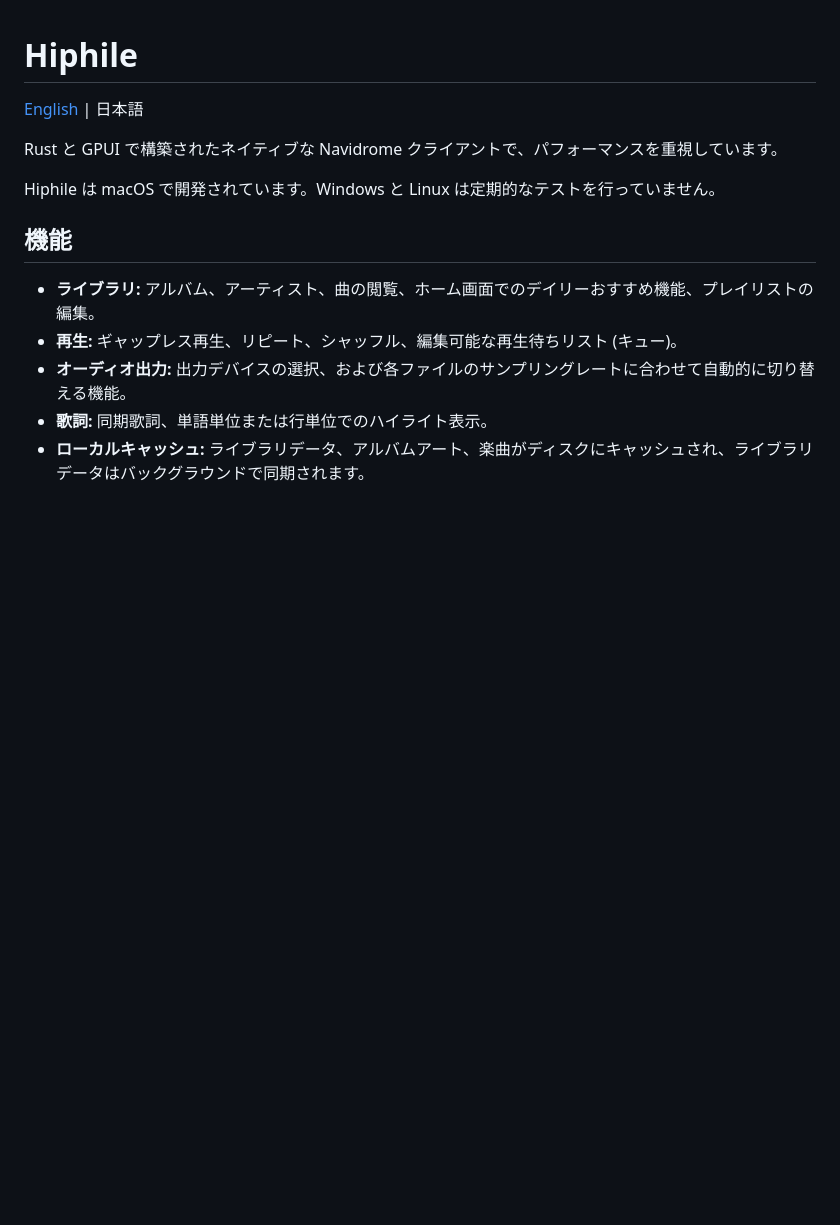
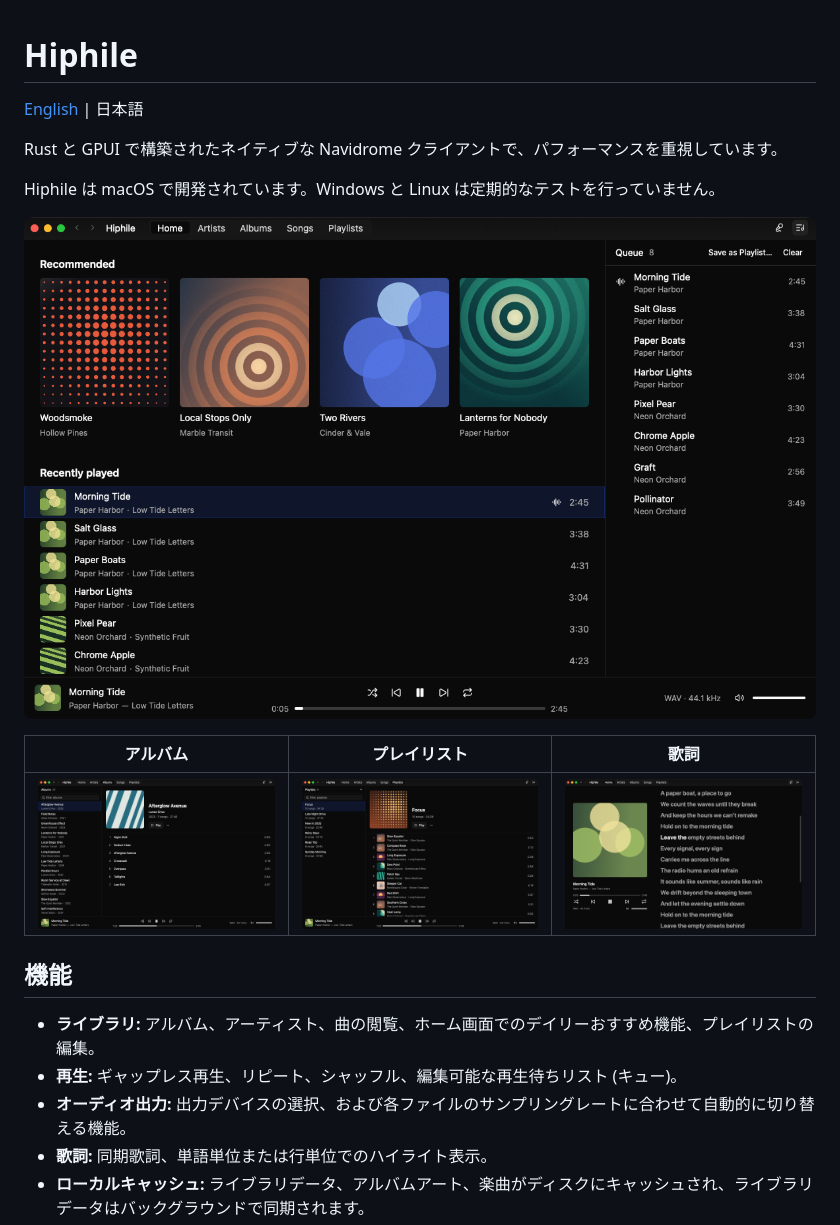
Before and after one commit to heisannn/hiphile, a Markdown page: README.ja.md, the part around the change. Drawn GitHub-style; pictures changed too: docs/screenshots/albums.png (added), docs/screenshots/home.png (added), docs/screenshots/lyrics.png (added); blank space fills up the shorter version.

Commit message:
docs(readme): add screenshots
They show made-up music from a fake server, not a real library.

Co-Authored-By: Claude Opus 5.5 <noreply@anthropic.com>

```diff
--- a/README.ja.md
+++ b/README.ja.md
@@ -5,6 +5,12 @@
 Rust と GPUI で構築されたネイティブな Navidrome クライアントで、パフォーマンスを重視しています。
 
 Hiphile は macOS で開発されています。Windows と Linux は定期的なテストを行っていません。
+
+![ホーム](docs/screenshots/home.png)
+
+| アルバム | プレイリスト | 歌詞 |
+| --- | --- | --- |
+| ![アルバム](docs/screenshots/albums.png) | ![プレイリスト](docs/screenshots/playlists.png) | ![歌詞](docs/screenshots/lyrics.png) |
 
 ## 機能
 
```
Also changed, not shown: README.md (+6 -0 lines).
